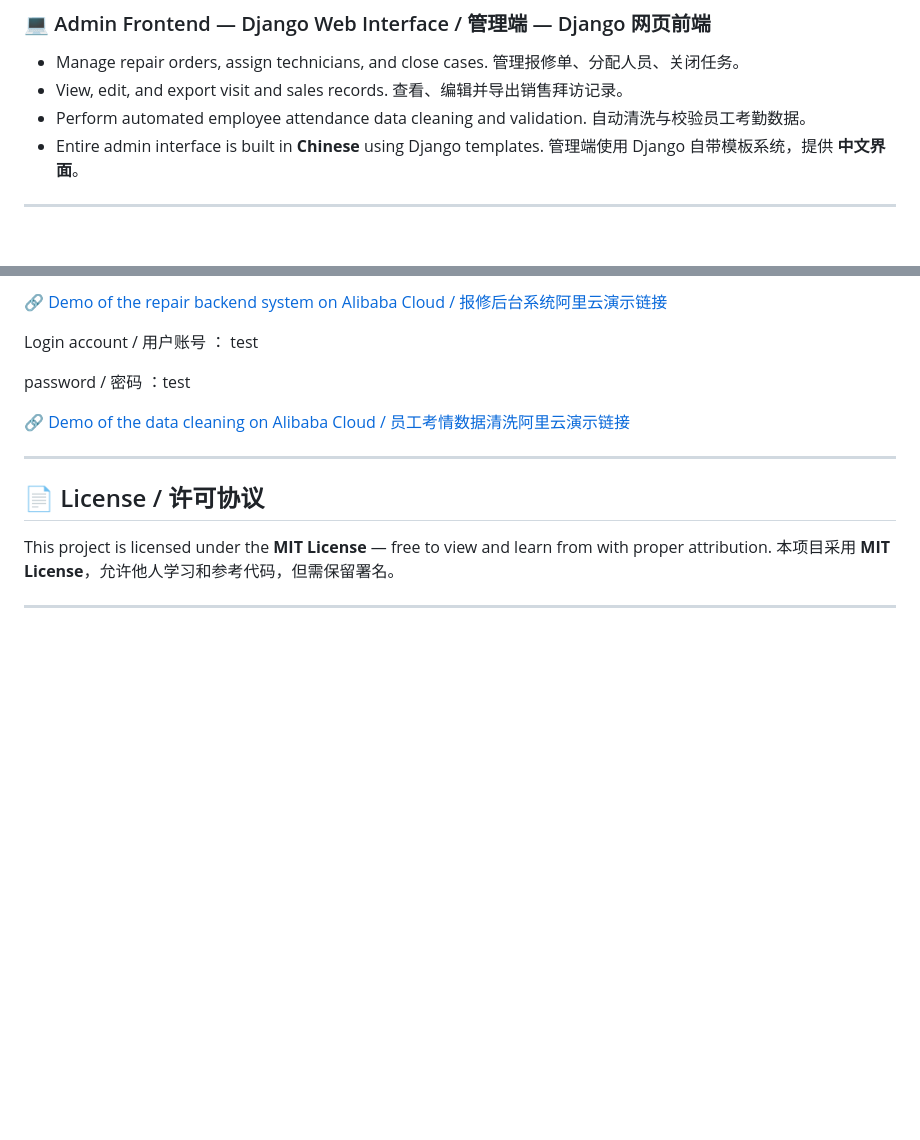
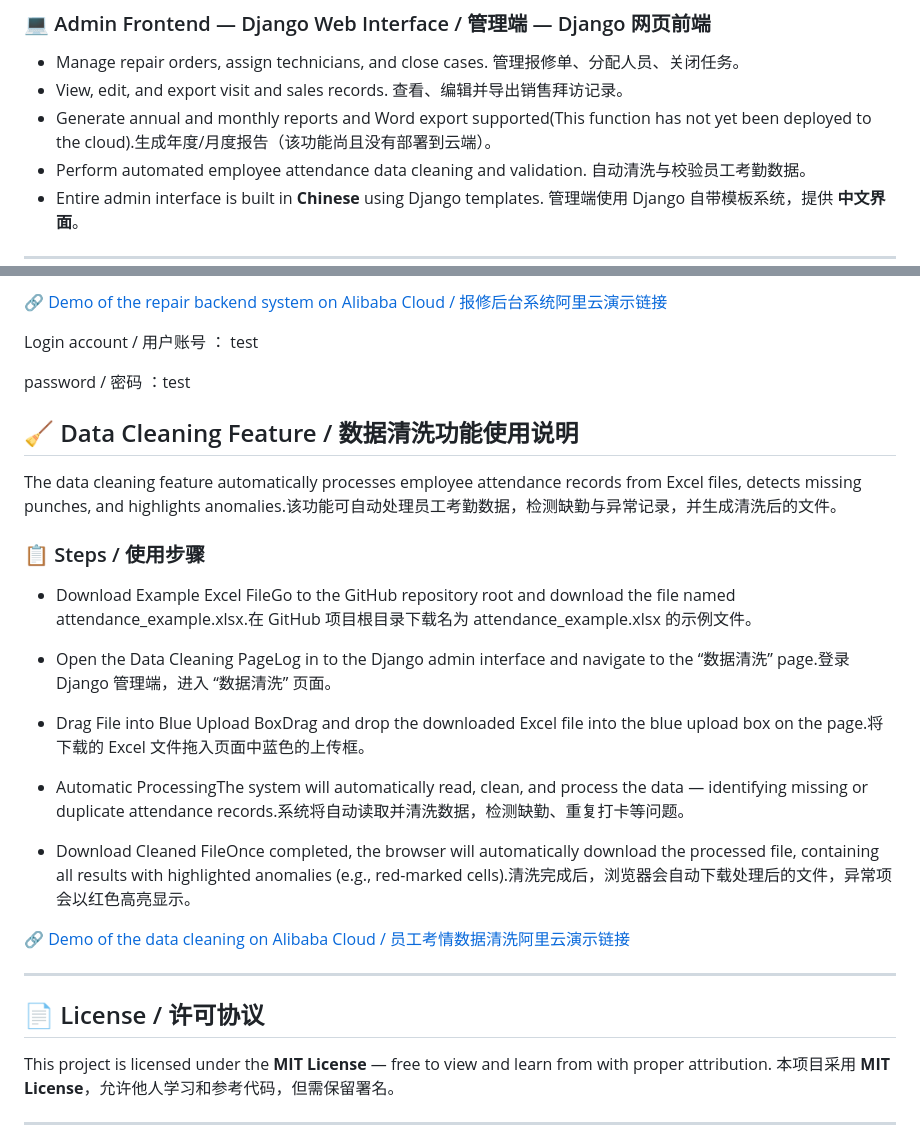
Before and after one commit to ReidenGS/enterprise-hub, a Markdown page: README.md, 2 parts joined by grey strips. Rendered like a GitHub page; blank space fills up the shorter version.

Commit message:
Document data cleaning feature and usage steps
Added instructions for the data cleaning feature, including steps for usage and a demo link.

```diff
--- a/README.md
+++ b/README.md
@@ -43,6 +43,7 @@ MySQL / PostgreSQL Database
   管理报修单、分配人员、关闭任务。
 * View, edit, and export visit and sales records.
   查看、编辑并导出销售拜访记录。
+* Generate annual and monthly reports and Word export supported(This function has not yet been deployed to the cloud).生成年度/月度报告（该功能尚且没有部署到云端）。
 * Perform automated employee attendance data cleaning and validation.
   自动清洗与校验员工考勤数据。
 * Entire admin interface is built in **Chinese** using Django templates.
@@ -118,6 +119,22 @@ Login account / 用户账号 ： test
 
 password / 密码 ：test
 
+## 🧹 Data Cleaning Feature / 数据清洗功能使用说明
+
+The data cleaning feature automatically processes employee attendance records from Excel files, detects missing punches, and highlights anomalies.该功能可自动处理员工考勤数据，检测缺勤与异常记录，并生成清洗后的文件。
+
+### 📋 Steps / 使用步骤
+
+* Download Example Excel FileGo to the GitHub repository root and download the file named attendance_example.xlsx.在 GitHub 项目根目录下载名为 attendance_example.xlsx 的示例文件。
+
+* Open the Data Cleaning PageLog in to the Django admin interface and navigate to the “数据清洗” page.登录 Django 管理端，进入 “数据清洗” 页面。
+
+* Drag File into Blue Upload BoxDrag and drop the downloaded Excel file into the blue upload box on the page.将下载的 Excel 文件拖入页面中蓝色的上传框。
+
+* Automatic ProcessingThe system will automatically read, clean, and process the data — identifying missing or duplicate attendance records.系统将自动读取并清洗数据，检测缺勤、重复打卡等问题。
+
+* Download Cleaned FileOnce completed, the browser will automatically download the processed file, containing all results with highlighted anomalies (e.g., red-marked cells).清洗完成后，浏览器会自动下载处理后的文件，异常项会以红色高亮显示。
+
 🔗 [Demo of the data cleaning on Alibaba Cloud / 员工考情数据清洗阿里云演示链接](https://szjysk.xyz/attendance_info/)
 
 ---
```
